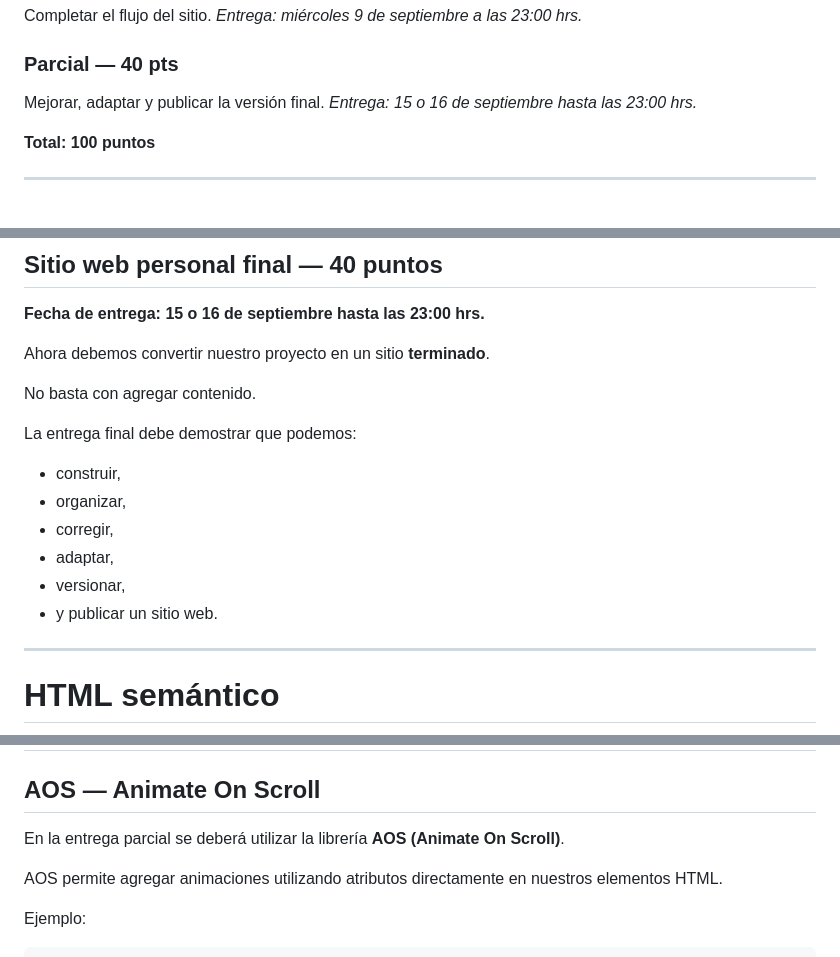
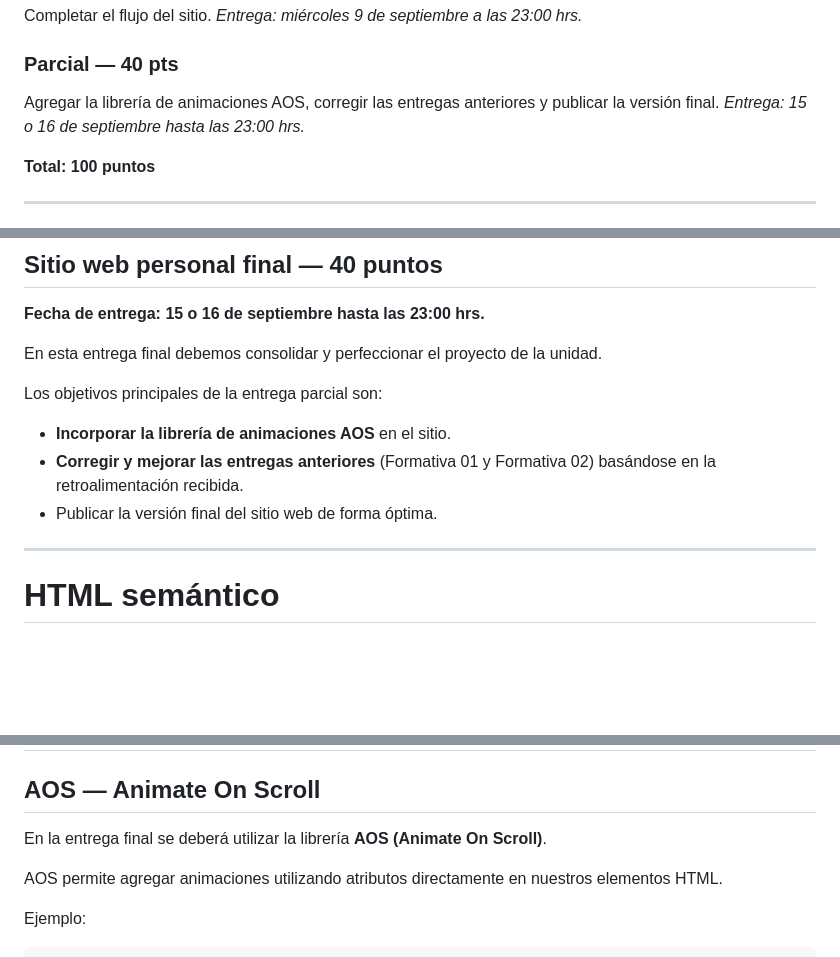
Before and after one commit to alejandradelgadoa21-rgb/portafolio-mkt, a Markdown page: README.md, 3 parts joined by grey strips. Rendered like a GitHub page; blank space fills up the shorter version.

Commit message:
correción parcial

```diff
--- a/README.md
+++ b/README.md
@@ -43,7 +43,7 @@ Completar el flujo del sitio.
 *Entrega: miércoles 9 de septiembre a las 23:00 hrs.*
 
 ### Parcial — 40 pts
-Mejorar, adaptar y publicar la versión final.
+Agregar la librería de animaciones AOS, corregir las entregas anteriores y publicar la versión final.
 *Entrega: 15 o 16 de septiembre hasta las 23:00 hrs.*
 
 **Total: 100 puntos**
@@ -213,18 +213,13 @@ Además:
 ## Sitio web personal final — 40 puntos
 **Fecha de entrega: 15 o 16 de septiembre hasta las 23:00 hrs.**
 
-Ahora debemos convertir nuestro proyecto en un sitio **terminado**.
+En esta entrega final debemos consolidar y perfeccionar el proyecto de la unidad.
 
-No basta con agregar contenido.
+Los objetivos principales de la entrega parcial son:
 
-La entrega final debe demostrar que podemos:
-
-- construir,
-- organizar,
-- corregir,
-- adaptar,
-- versionar,
-- y publicar un sitio web.
+- **Incorporar la librería de animaciones AOS** en el sitio.
+- **Corregir y mejorar las entregas anteriores** (Formativa 01 y Formativa 02) basándose en la retroalimentación recibida.
+- Publicar la versión final del sitio web de forma óptima.
 
 ---
 
@@ -287,7 +282,7 @@ La entrega final debe incorporar al menos estados visuales para enlaces o botone
 # Librería de animaciones
 ## AOS — Animate On Scroll
 
-En la entrega parcial se deberá utilizar la librería **AOS (Animate On Scroll)**.
+En la entrega final se deberá utilizar la librería **AOS (Animate On Scroll)**.
 
 AOS permite agregar animaciones utilizando atributos directamente en nuestros elementos HTML.
 
```
